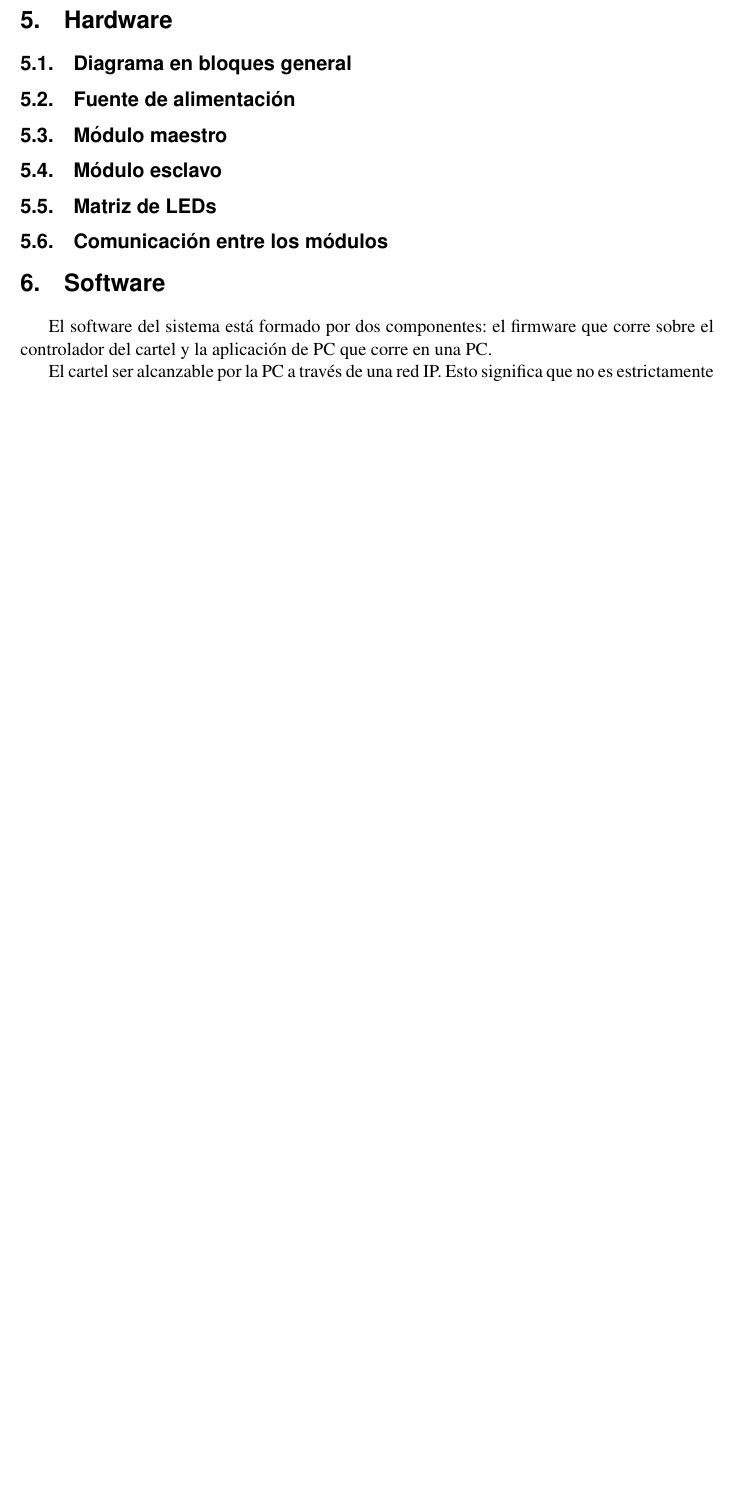
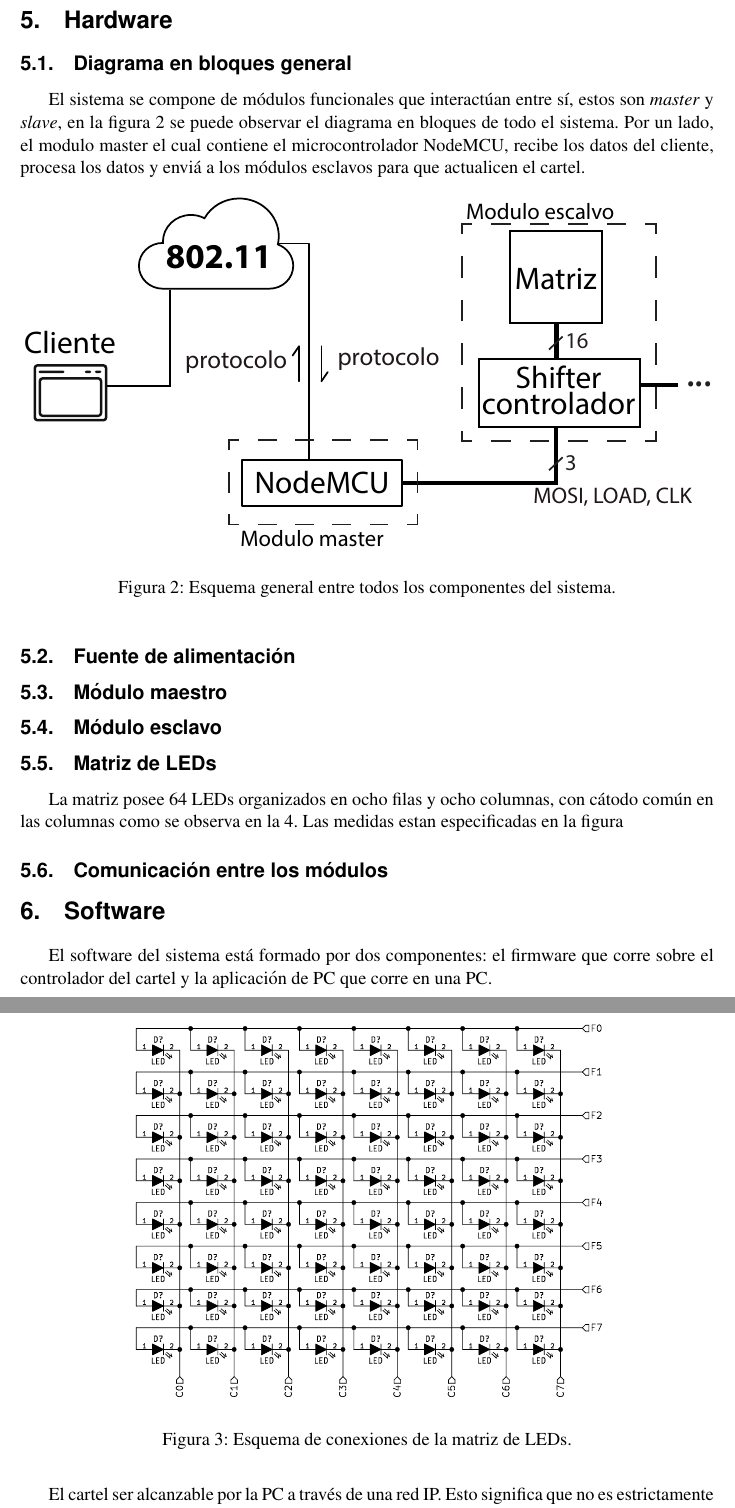
Before and after one commit to TPI-2017/informe-final, a LaTeX document (entregable.tex, which reads desarrollo.tex): part of page 7 of 12 before the commit and two parts of pages 7 and 8 of 14 after it, the two joined at a grey line, cut so that both start at the same text, the shorter picture padded with empty space. Compiled offline with pdfLaTeX.

Commit message:
Acances hw

```diff
--- a/desarrollo.tex
+++ b/desarrollo.tex
@@ -67,12 +69,30 @@ En la parte \ref{part:analisis} se explicitará las funcionalidades que debe ten
 % TODO: Hacer diagramas de caso de uso
 \subsection{Interacción con el usuario}
 \section{Especificaciones físicas}
+
+
+
+% ==============================================================
 \clearpage
-
 \part{Diseño}\label{part:diseno}
 \section{Hardware}\label{sec:hw}
 \subsection{Diagrama en bloques general}
+El sistema se compone de módulos funcionales que interactúan entre sí, estos son \emph{master} y \emph{slave}, en la figura \ref{fig:diagrama-bloques-general} se puede observar el diagrama en bloques de todo el sistema. Por un lado, el modulo master el cual contiene el microcontrolador NodeMCU, recibe los datos del cliente, procesa los datos y enviá a los módulos esclavos para que actualicen el cartel.
+
+\begin{figure}[!ht]
+	\centering
+	\includegraphics[width=\linewidth]{imagenes/hw/diagrama-bloques-general.pdf}
+	\caption{Esquema general entre todos los componentes del sistema.}
+	\label{fig:diagrama-bloques-general}
+\end{figure}
+
 \subsection{Fuente de alimentación}
 \subsection{Módulo maestro}
 \subsection{Módulo esclavo}
 \subsection{Matriz de LEDs}
+La matriz posee 64 LEDs organizados en ocho filas y ocho columnas, con cátodo común en las columnas como se observa en la \ref{fig:modulo-led}. Las medidas estan especificadas en la figura
+
+\begin{figure}[!ht]
+	\centering
+	\includegraphics[width=0.7\linewidth]{imagenes/hw/modulo-led.pdf}
+	\caption{Esquema de conexiones de la matriz de LEDs.}
@@ -79,3 +105,7 @@ En la parte \ref{part:analisis} se explicitará las funcionalidades que debe ten
+	\label{fig:modulo-led}
+\end{figure}
+
+
 \subsection{Comunicación entre los módulos}
 
 \section{Software}\label{sec:sw}
```
Also changed, not shown: imagenes/hw/estados-refresh.pdf (renamed from imagenes/hw/estadosRefresh.pdf), imagenes/hw/modulo-esquematico.pdf (renamed from imagenes/hw/moduloEsquematico.pdf), imagenes/hw/modulo-led-dimensiones.pdf (added), imagenes/hw/modulo-led.pdf (renamed from imagenes/hw/moduloLED.pdf), desarrollo.tex (10 more changed lines).
